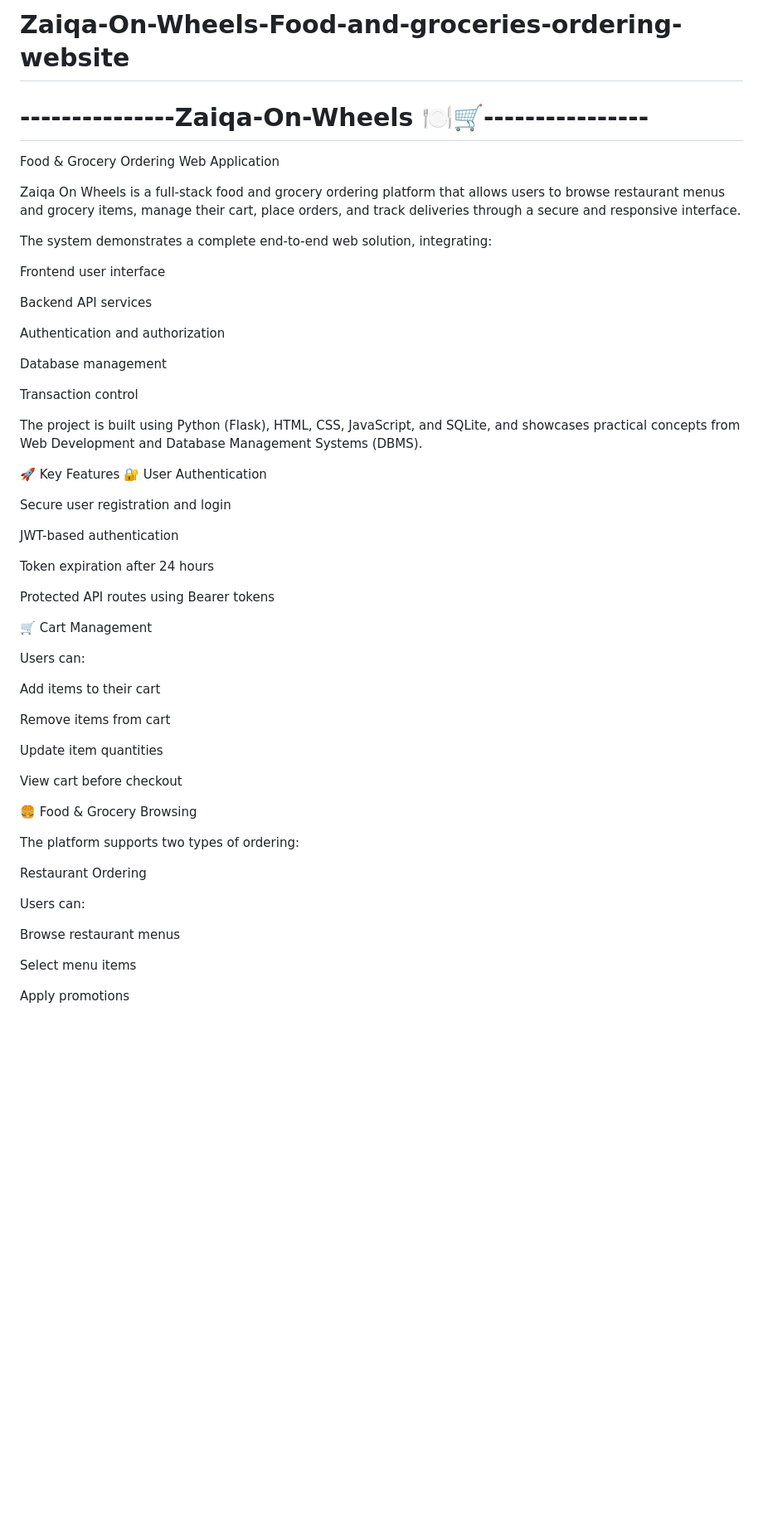
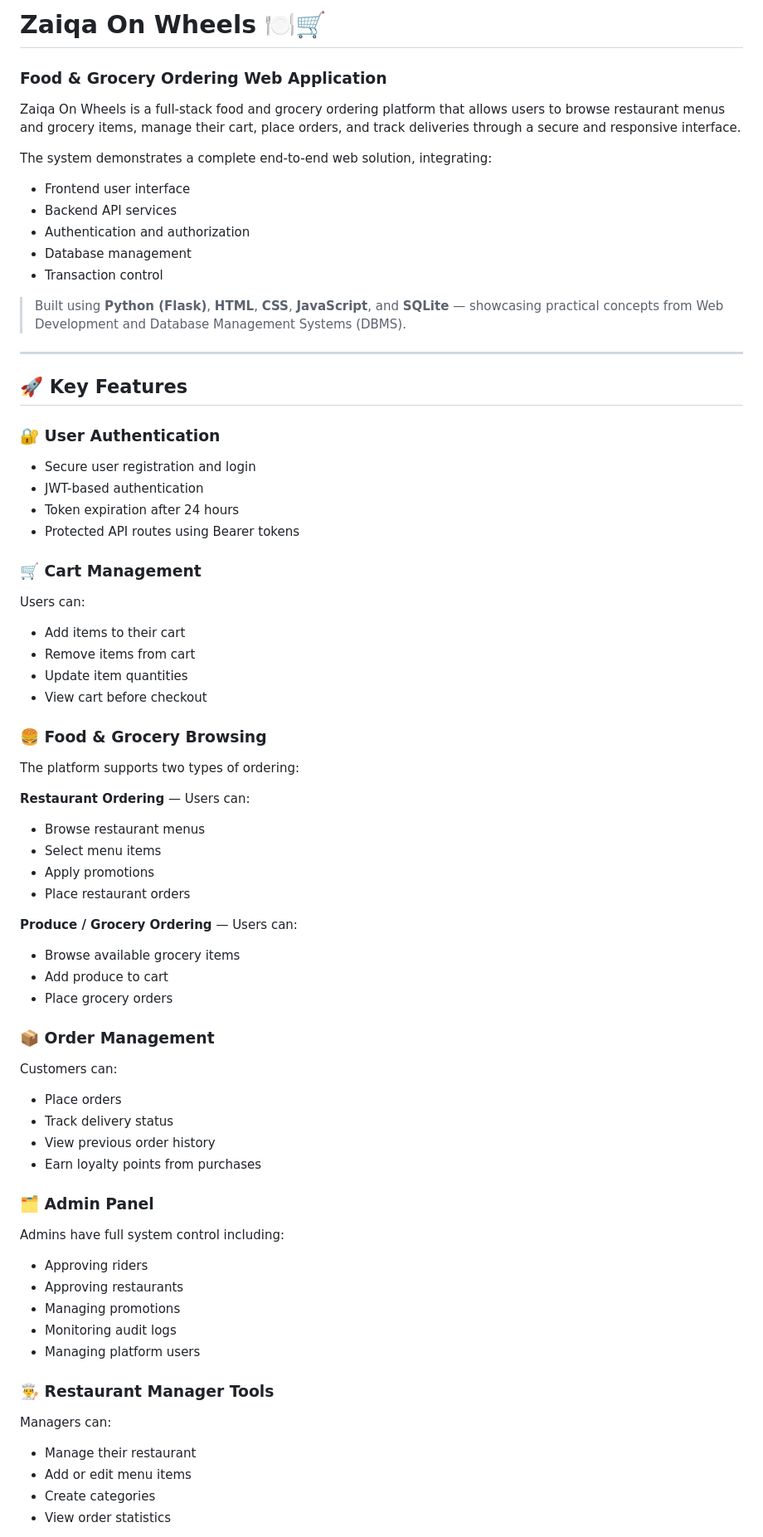
Before and after one commit to Hassan-Ali-17/Zaiqa-On-Wheels-Food-and-groceries-ordering-website, a Markdown page: README.md, the part around one of its changes. Shown at 83% size. Rendered like a GitHub page; blank space fills up the shorter version.

Commit message:
Revise README for Zaiqa On Wheels project
Updated project title and enhanced the README structure for clarity.

```diff
--- a/README.md
+++ b/README.md
@@ -1,58 +1,67 @@
-# Zaiqa-On-Wheels-Food-and-groceries-ordering-website
-# ---------------Zaiqa-On-Wheels 🍽️🛒----------------
-
-Food & Grocery Ordering Web Application
+# Zaiqa On Wheels 🍽️🛒
+### Food & Grocery Ordering Web Application
 
 Zaiqa On Wheels is a full-stack food and grocery ordering platform that allows users to browse restaurant menus and grocery items, manage their cart, place orders, and track deliveries through a secure and responsive interface.
 
 The system demonstrates a complete end-to-end web solution, integrating:
+- Frontend user interface
+- Backend API services
+- Authentication and authorization
+- Database management
+- Transaction control
 
-Frontend user interface
+> Built using **Python (Flask)**, **HTML**, **CSS**, **JavaScript**, and **SQLite** — showcasing practical concepts from Web Development and Database Management Systems (DBMS).
 
-Backend API services
+---
 
-Authentication and authorization
+## 🚀 Key Features
 
-Database management
+### 🔐 User Authentication
+- Secure user registration and login
+- JWT-based authentication
+- Token expiration after 24 hours
+- Protected API routes using Bearer tokens
 
-Transaction control
+### 🛒 Cart Management
+Users can:
+- Add items to their cart
+- Remove items from cart
+- Update item quantities
+- View cart before checkout
 
-The project is built using Python (Flask), HTML, CSS, JavaScript, and SQLite, and showcases practical concepts from Web Development and Database Management Systems (DBMS).
-
-🚀 Key Features
-🔐 User Authentication
-
-Secure user registration and login
-
-JWT-based authentication
-
-Token expiration after 24 hours
-
-Protected API routes using Bearer tokens
-
-🛒 Cart Management
-
-Users can:
-
-Add items to their cart
-
-Remove items from cart
-
-Update item quantities
-
-View cart before checkout
-
-🍔 Food & Grocery Browsing
-
+### 🍔 Food & Grocery Browsing
 The platform supports two types of ordering:
 
-Restaurant Ordering
+**Restaurant Ordering** — Users can:
+- Browse restaurant menus
+- Select menu items
+- Apply promotions
+- Place restaurant orders
 
-Users can:
+**Produce / Grocery Ordering** — Users can:
+- Browse available grocery items
+- Add produce to cart
+- Place grocery orders
 
-Browse restaurant menus
+### 📦 Order Management
+Customers can:
+- Place orders
+- Track delivery status
+- View previous order history
+- Earn loyalty points from purchases
 
-Select menu items
+### 🗂️ Admin Panel
+Admins have full system control including:
+- Approving riders
+- Approving restaurants
+- Managing promotions
+- Monitoring audit logs
+- Managing platform users
 
-Apply promotions
+### 👨‍🍳 Restaurant Manager Tools
+Managers can:
+- Manage their restaurant
+- Add or edit menu items
+- Create categories
+- View order statistics
 
```
Also changed, not shown: other parts of README.md (+153 -268 lines).
